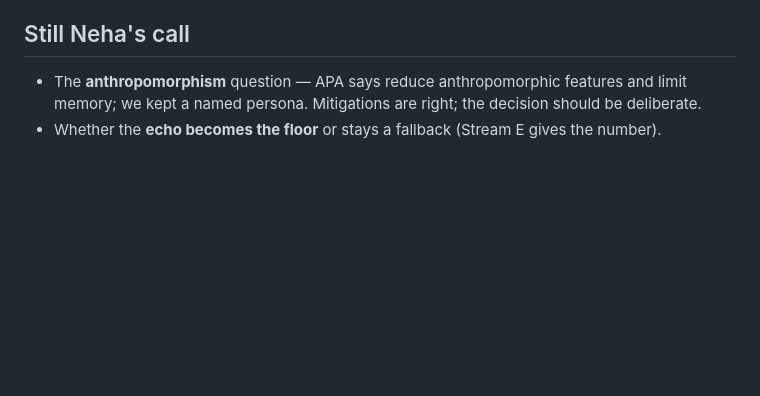
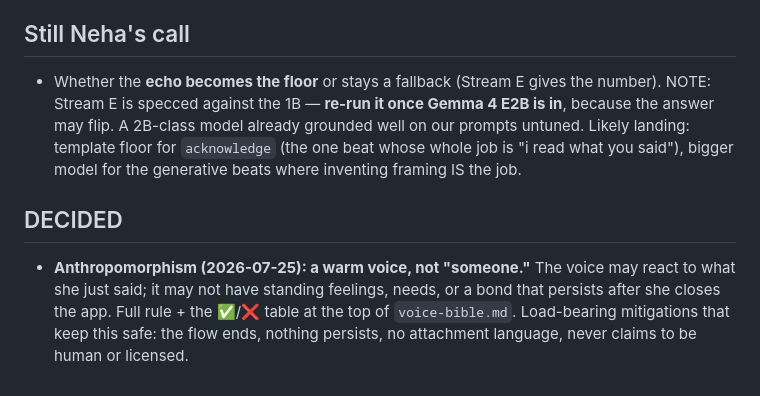
Before and after one commit to neha-prasad-ux/niyora-ios, a Markdown page: ai-briefs/WORKPLAN.md, the part around the change. Drawn GitHub-style; blank space fills up the shorter version.

```diff
--- a/ai-briefs/WORKPLAN.md
+++ b/ai-briefs/WORKPLAN.md
@@ -129,7 +129,16 @@ Prediction to confirm or kill: *chat wins "felt understood"; structure wins
 "didn't send it" and 24h rumination.*
 
 ## Still Neha's call
-- The **anthropomorphism** question — APA says reduce anthropomorphic features and
-  limit memory; we kept a named persona. Mitigations are right; the decision should
-  be deliberate.
-- Whether the **echo becomes the floor** or stays a fallback (Stream E gives the number).
+- Whether the **echo becomes the floor** or stays a fallback (Stream E gives the
+  number). NOTE: Stream E is specced against the 1B — **re-run it once Gemma 4 E2B
+  is in**, because the answer may flip. A 2B-class model already grounded well on
+  our prompts untuned. Likely landing: template floor for `acknowledge` (the one
+  beat whose whole job is "i read what you said"), bigger model for the
+  generative beats where inventing framing IS the job.
+
+## DECIDED
+- **Anthropomorphism (2026-07-25): a warm voice, not "someone."** The voice may
+  react to what she just said; it may not have standing feelings, needs, or a bond
+  that persists after she closes the app. Full rule + the ✅/❌ table at the top of
+  `voice-bible.md`. Load-bearing mitigations that keep this safe: the flow ends,
+  nothing persists, no attachment language, never claims to be human or licensed.
```
Also changed, not shown: ai-briefs/voice-bible.md (+33 -0 lines).
